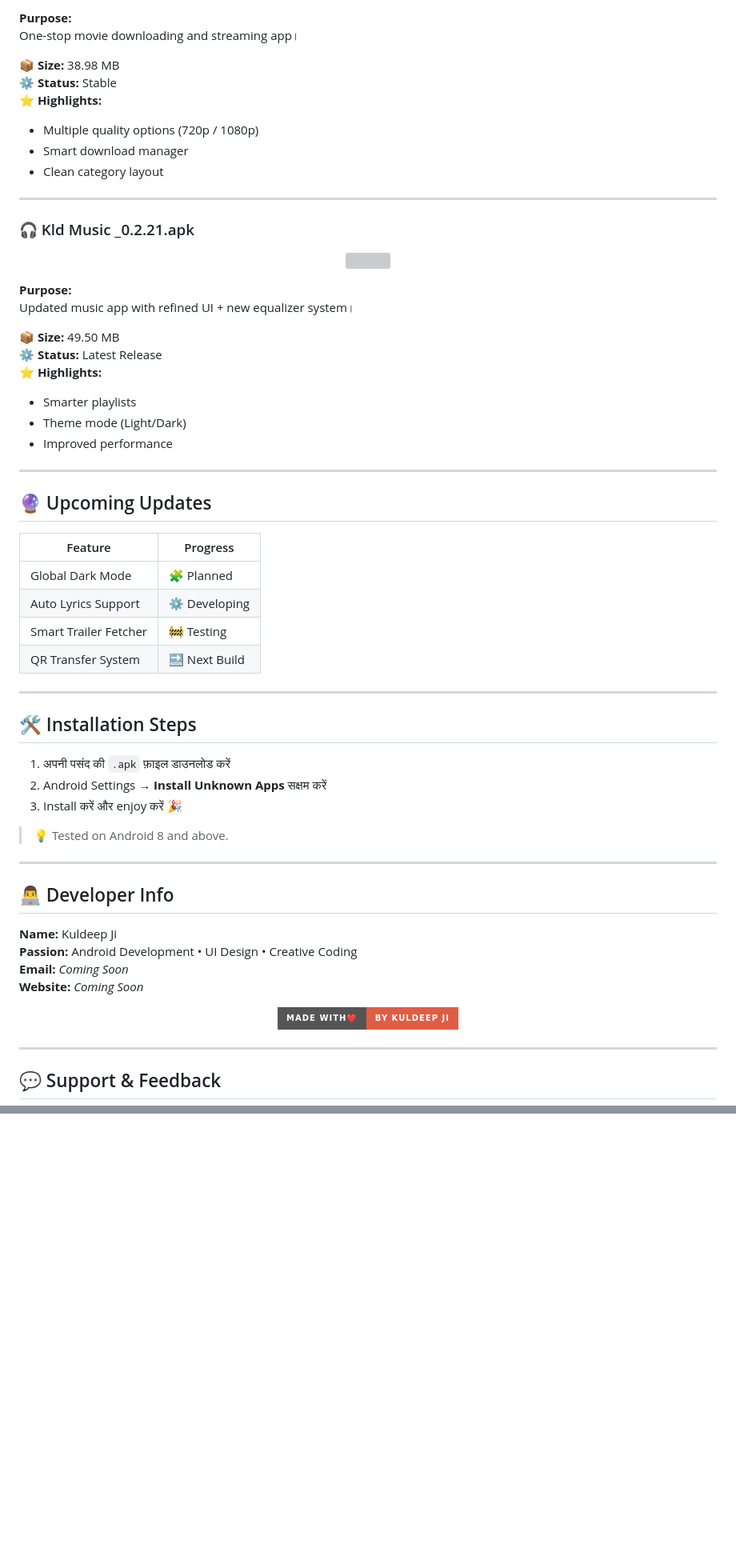
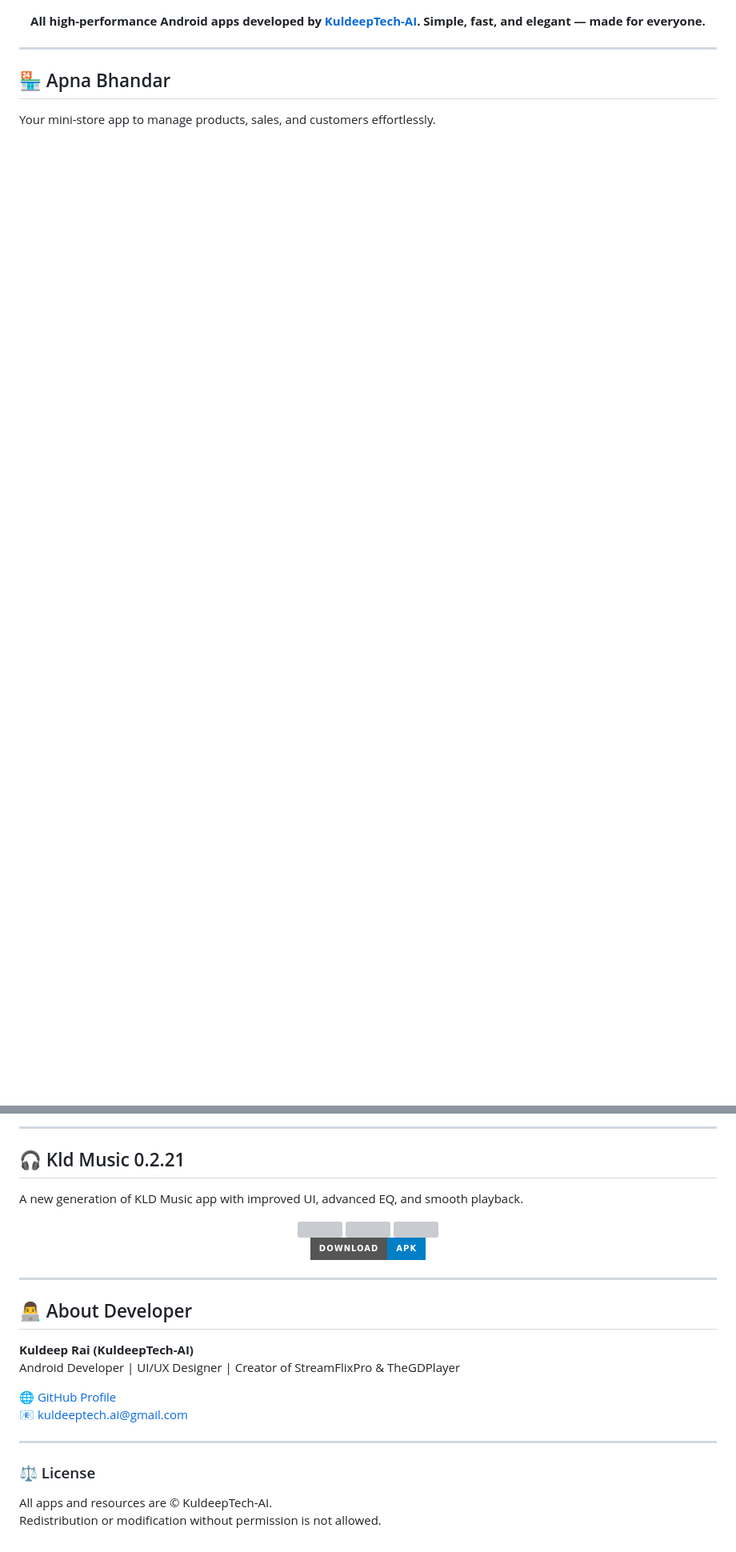
Before and after one commit to kuldeeptech-ai/myallapps, a Markdown page: README.md, 2 parts joined by grey strips. Shown: that part at 80% size. GitHub-like rendering; badges without logos; blank space fills up the shorter version; grey boxes are pictures that could not be loaded.

```diff
--- a/README.md
+++ b/README.md
@@ -109,65 +10,8 @@ Movies + TV Shows hub — trailer, poster और info auto-fetch करता
-**Purpose:**
-One-stop movie downloading and streaming app।
-
-**📦 Size:** 38.98 MB
-**⚙️ Status:** Stable
-**⭐ Highlights:**
-- Multiple quality options (720p / 1080p)
-- Smart download manager
-- Clean category layout
-
----
-
-### 🎧 Kld Music _0.2.21.apk
-<p align="center">
-  <img src="https://img.icons8.com/color/96/000000/musical.png"/>
-</p>
-
-**Purpose:**
-Updated music app with refined UI + new equalizer system।
-
-**📦 Size:** 49.50 MB
-**⚙️ Status:** Latest Release
-**⭐ Highlights:**
-- Smarter playlists
-- Theme mode (Light/Dark)
-- Improved performance
-
----
-
-## 🔮 Upcoming Updates
-
-| Feature | Progress |
-|----------|-----------|
-| Global Dark Mode | 🧩 Planned |
-| Auto Lyrics Support | ⚙️ Developing |
-| Smart Trailer Fetcher | 🚧 Testing |
-| QR Transfer System | 🔜 Next Build |
-
----
-
-## 🛠️ Installation Steps
-
-1. अपनी पसंद की `.apk` फ़ाइल डाउनलोड करें
-2. Android Settings → **Install Unknown Apps** सक्षम करें
-3. Install करें और enjoy करें 🎉
-
-> 💡 Tested on Android 8 and above.
-
----
-
-## 👨‍💻 Developer Info
-
-**Name:** Kuldeep Ji
-**Passion:** Android Development • UI Design • Creative Coding
-**Email:** *Coming Soon*
-**Website:** *Coming Soon*
-
-<p align="center">
-  <img src="https://img.shields.io/badge/Made%20With❤️-By%20Kuldeep%20Ji-red?style=for-the-badge" />
+  <b>All high-performance Android apps developed by <a href="https://github.com/kuldeeptech-ai">KuldeepTech-AI</a>. Simple, fast, and elegant — made for everyone.</b>
 </p>
 
 ---
 
-## 💬 Support & Feedback
+## 🏪 Apna Bhandar
+Your mini-store app to manage products, sales, and customers effortlessly.
 
@@ -180,0 +115,32 @@ Updated music app with refined UI + new equalizer system।
+---
+
+## 🎧 Kld Music 0.2.21
+A new generation of KLD Music app with improved UI, advanced EQ, and smooth playback.
+
+<div align="center">
+  <img src="https://via.placeholder.com/300x600?text=Kld+Music+1" width="30%" />
+  <img src="https://via.placeholder.com/300x600?text=Kld+Music+2" width="30%" />
+  <img src="https://via.placeholder.com/300x600?text=Kld+Music+3" width="30%" />
+</div>
+
+<p align="center">
+  <a href="https://github.com/kuldeeptech-ai/myallapps/releases/download/myapps/Kld.Music_0.2.21.apk">
+    <img src="https://img.shields.io/badge/Download-APK-blue?style=for-the-badge&logo=android" />
+  </a>
+</p>
+
+---
+
+## 👨‍💻 About Developer
+
+**Kuldeep Rai (KuldeepTech-AI)**
+Android Developer | UI/UX Designer | Creator of StreamFlixPro & TheGDPlayer
+
+🌐 [GitHub Profile](https://github.com/kuldeeptech-ai)
+📧 kuldeeptech.ai@gmail.com
+
+---
+
+### ⚖️ License
+All apps and resources are © KuldeepTech-AI.
+Redistribution or modification without permission is not allowed.
```
Also changed, not shown: other parts of README.md (+97 -106 lines).
